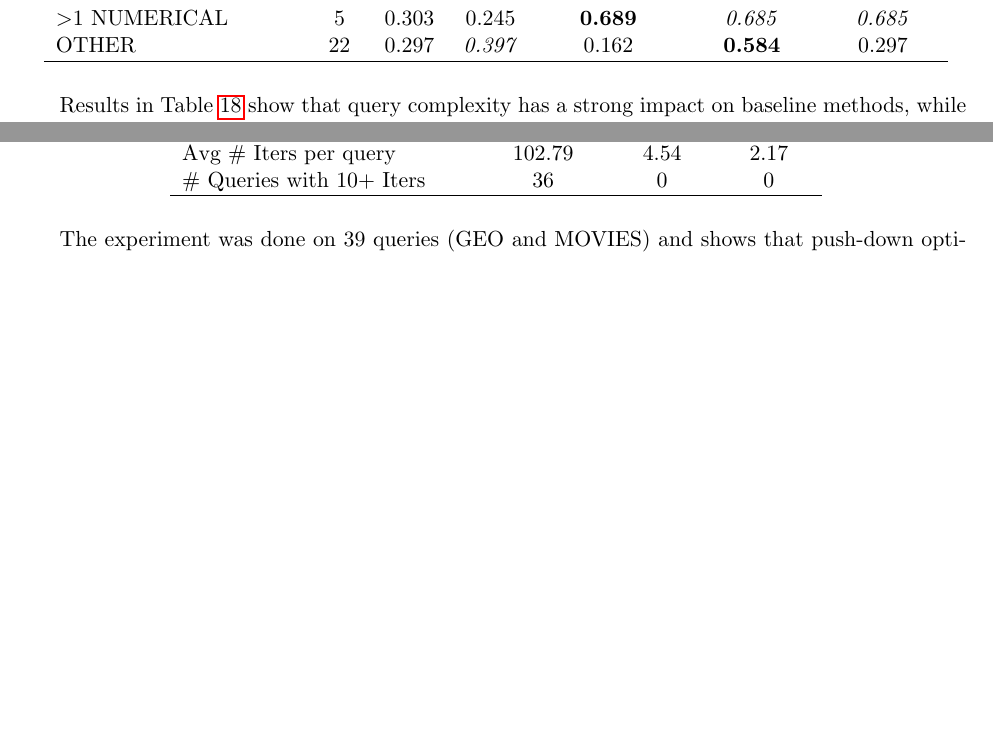
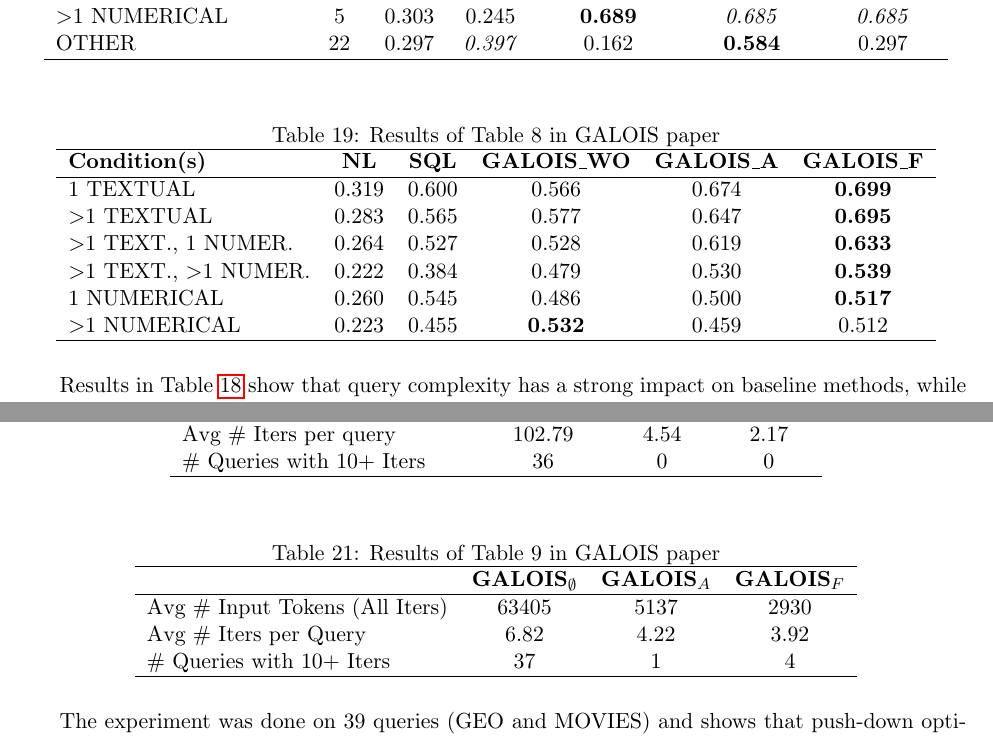
Before and after one commit to Graph-Databases-2025-26/PATHX, a LaTeX problem sheet (reports_pathx/HW3/23Dec_PATHX.tex): two parts of pages 24 and 26 of 30, joined at a grey line, cut so that both start at the same text, the shorter picture padded with empty space. Compiled offline with pdfLaTeX.

Commit message:
galois paper tables added and exp 4 updated

```diff
--- a/reports_pathx/HW3/23Dec_PATHX.tex
+++ b/reports_pathx/HW3/23Dec_PATHX.tex
@@ -1049,6 +1049,23 @@ OTHER
 \end{tabular}
 \end{table}
 
+\begin{table}[htbp]
+\centering
+\caption{Results of Table 8 in GALOIS paper}
+\label{tab:exp_conditions}
+\begin{tabular}{lccccc}
+\hline
+\textbf{Condition(s)} & \textbf{NL} & \textbf{SQL} & \textbf{GALOIS\_WO} & \textbf{GALOIS\_A} & \textbf{GALOIS\_F} \\
+\hline
+1 TEXTUAL             & 0.319 & 0.600 & 0.566 & 0.674 & \textbf{0.699} \\
+$>$1 TEXTUAL          & 0.283 & 0.565 & 0.577 & 0.647 & \textbf{0.695} \\
+$>$1 TEXT., 1 NUMER.  & 0.264 & 0.527 & 0.528 & 0.619 & \textbf{0.633} \\
+$>$1 TEXT., $>$1 NUMER. & 0.222 & 0.384 & 0.479 & 0.530 & \textbf{0.539} \\
+1 NUMERICAL           & 0.260 & 0.545 & 0.486 & 0.500 & \textbf{0.517} \\
+$>$1 NUMERICAL        & 0.223 & 0.455 & \textbf{0.532} & 0.459 & 0.512 \\
+\hline
+\end{tabular}
+\end{table}
 
 
 Results in Table~\ref{tab:exp5_where_conditions} show that query complexity has a strong impact on baseline methods, while the optimized GALOIS variants exhibit more robust behavior as logical constraints become more complex.
@@ -1274,6 +1290,21 @@ Metric & Galois\_WO & Galois\_A & Galois\_F \\
 Avg \# Input Tokens All Iters & 41065 & 9054 & 30165 \\
 Avg \# Iters per query        & 102.79  & 4.54 & 2.17  \\
 \# Queries with 10+ Iters      & 36     & 0    & 0     \\
+\hline
+\end{tabular}
+\end{table}
+
+\begin{table}[htbp]
+\centering
+\caption{Results of Table 9 in GALOIS paper}
+\label{tab:iters_tokens_stats}
+\begin{tabular}{lccc}
+\hline
+ & \textbf{GALOIS$_{\emptyset}$} & \textbf{GALOIS$_A$} & \textbf{GALOIS$_F$} \\
+\hline
+Avg \# Input Tokens (All Iters) & 63405 & 5137 & 2930 \\
+Avg \# Iters per Query          & 6.82  & 4.22 & 3.92 \\
+\# Queries with 10+ Iters       & 37    & 1    & 4 \\
 \hline
 \end{tabular}
 \end{table}
```
Also changed, not shown: reports_pathx/HW3/23Dec_PATHX.pdf, reports_pathx/HW3/23Dec_PATHX.tex (55 more changed lines), 2 other files.
